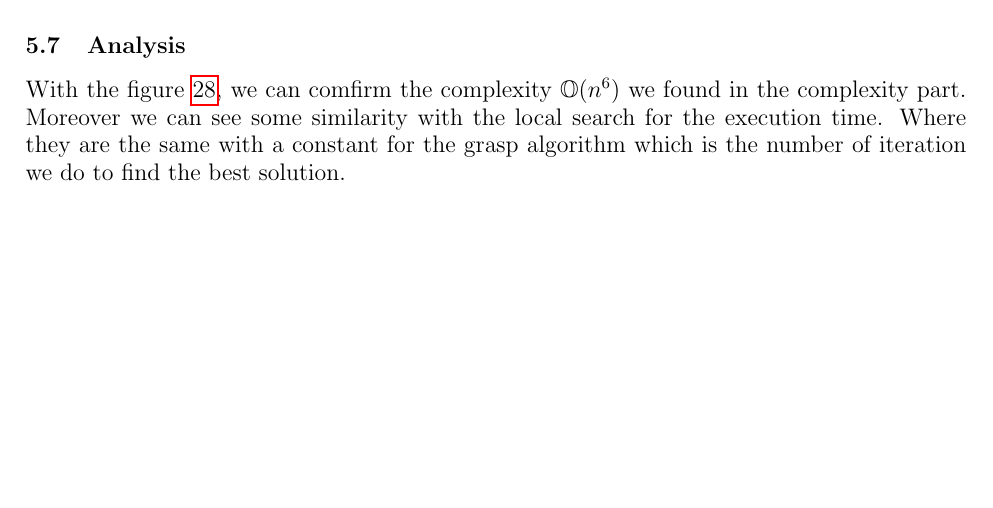
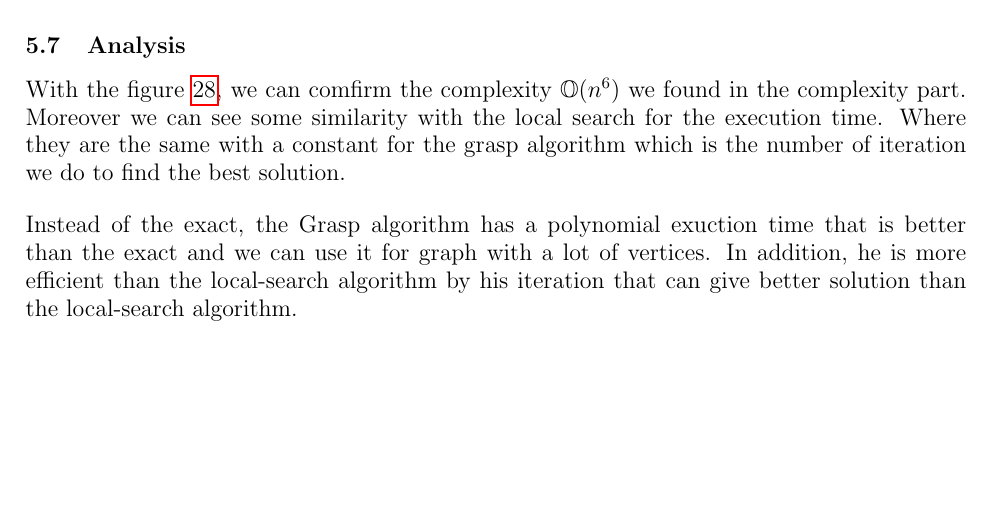
Before and after one commit to sehnryr/Final-Graph-Project-ISEN-CIR3, a LaTeX document (report/report.tex, which reads report/report_sections/grasp_mewc/analysis.tex): part of page 33 of 35, cut so that both start at the same text. Compiled offline with pdfLaTeX.

Commit message:
analysis grasp

```diff
--- a/report/report_sections/grasp_mewc/analysis.tex
+++ b/report/report_sections/grasp_mewc/analysis.tex
@@ -5,3 +5,7 @@
 With the figure \ref{fig:grasp_time}, we can comfirm the complexity $\mathbb{O}(n^6)$ we found in the complexity part.
 Moreover we can see some similarity with the local search for the execution time. Where they are the same with a constant for the grasp algorithm
 which is the number of iteration we do to find the best solution.
+\bigskip
+
+Instead of the exact, the Grasp algorithm has a polynomial exuction time that is better than the exact and we can use it for graph with a lot of vertices.
+In addition, he is more efficient than the local-search algorithm by his iteration that can give better solution than the local-search algorithm.
```
